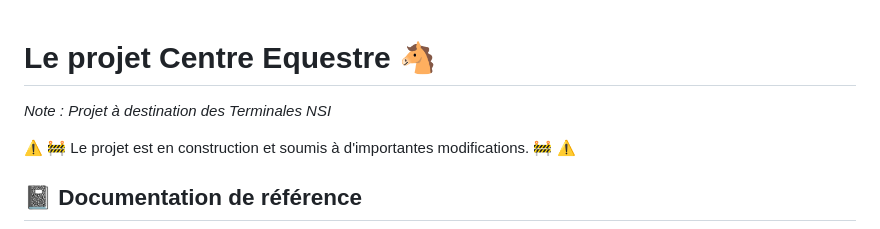
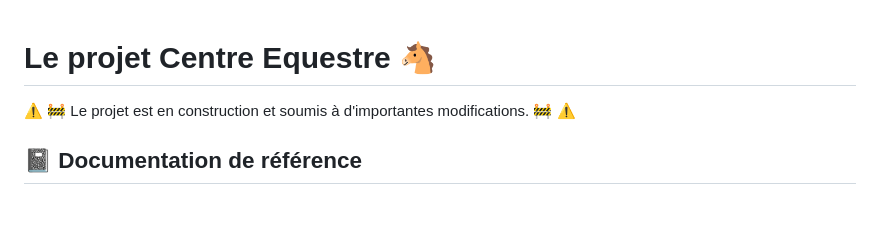
Before and after one commit to BriceMetthey/ProjetCentreEquestre, a Markdown page: README.md, the part around the change. Rendered like a GitHub page; blank space fills up the shorter version.

```diff
--- a/README.md
+++ b/README.md
@@ -1,7 +1,5 @@
 Le projet Centre Equestre :horse:
 =======
-
-_Note : Projet à destination des Terminales NSI_
 
 :warning: :construction: Le projet est en construction et soumis à d'importantes modifications. :construction: :warning:
 
```
